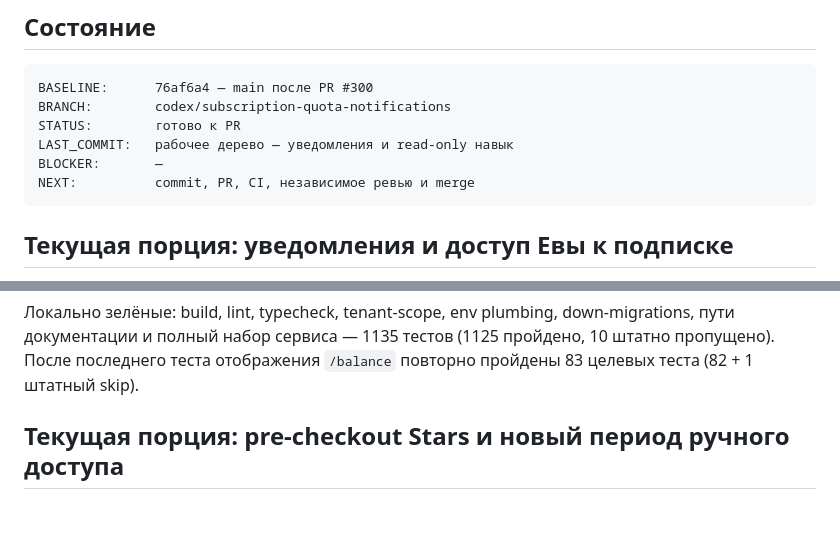
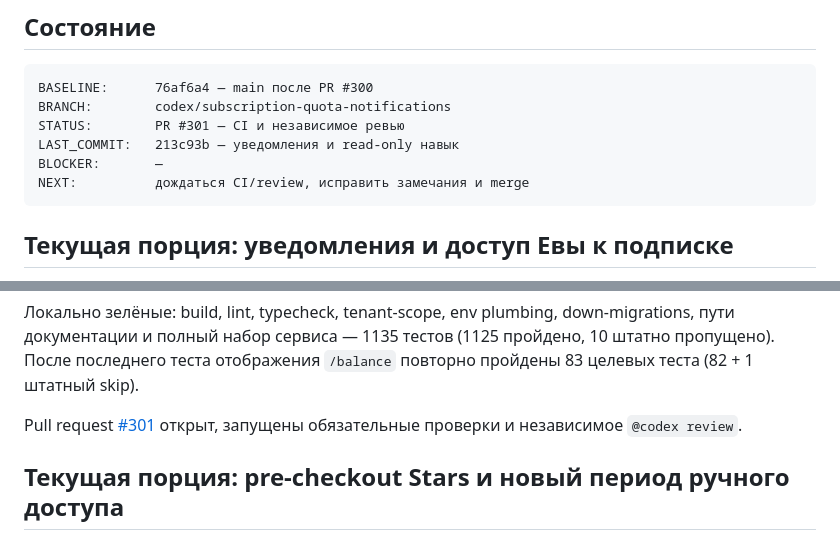
Before and after one commit to Viktor6886/evaself, a Markdown page: PROGRESS.md, 2 parts joined by grey strips. Drawn GitHub-style; blank space fills up the shorter version.

Commit message:
Обновить статус PR уведомлений

````diff
--- a/PROGRESS.md
+++ b/PROGRESS.md
@@ -8,10 +8,10 @@
 ```
 BASELINE:      76af6a4 — main после PR #300
 BRANCH:        codex/subscription-quota-notifications
-STATUS:        готово к PR
-LAST_COMMIT:   рабочее дерево — уведомления и read-only навык
+STATUS:        PR #301 — CI и независимое ревью
+LAST_COMMIT:   213c93b — уведомления и read-only навык
 BLOCKER:       —
-NEXT:          commit, PR, CI, независимое ревью и merge
+NEXT:          дождаться CI/review, исправить замечания и merge
 ```
 
 ## Текущая порция: уведомления и доступ Евы к подписке
@@ -35,6 +35,9 @@ NEXT:          commit, PR, CI, независимое ревью и merge
 down-migrations, пути документации и полный набор сервиса — 1135 тестов
 (1125 пройдено, 10 штатно пропущено). После последнего теста отображения
 `/balance` повторно пройдены 83 целевых теста (82 + 1 штатный skip).
+
+Pull request [#301](https://github.com/Viktor6886/evaself/pull/301) открыт,
+запущены обязательные проверки и независимое `@codex review`.
 
 ## Текущая порция: pre-checkout Stars и новый период ручного доступа
 
````
